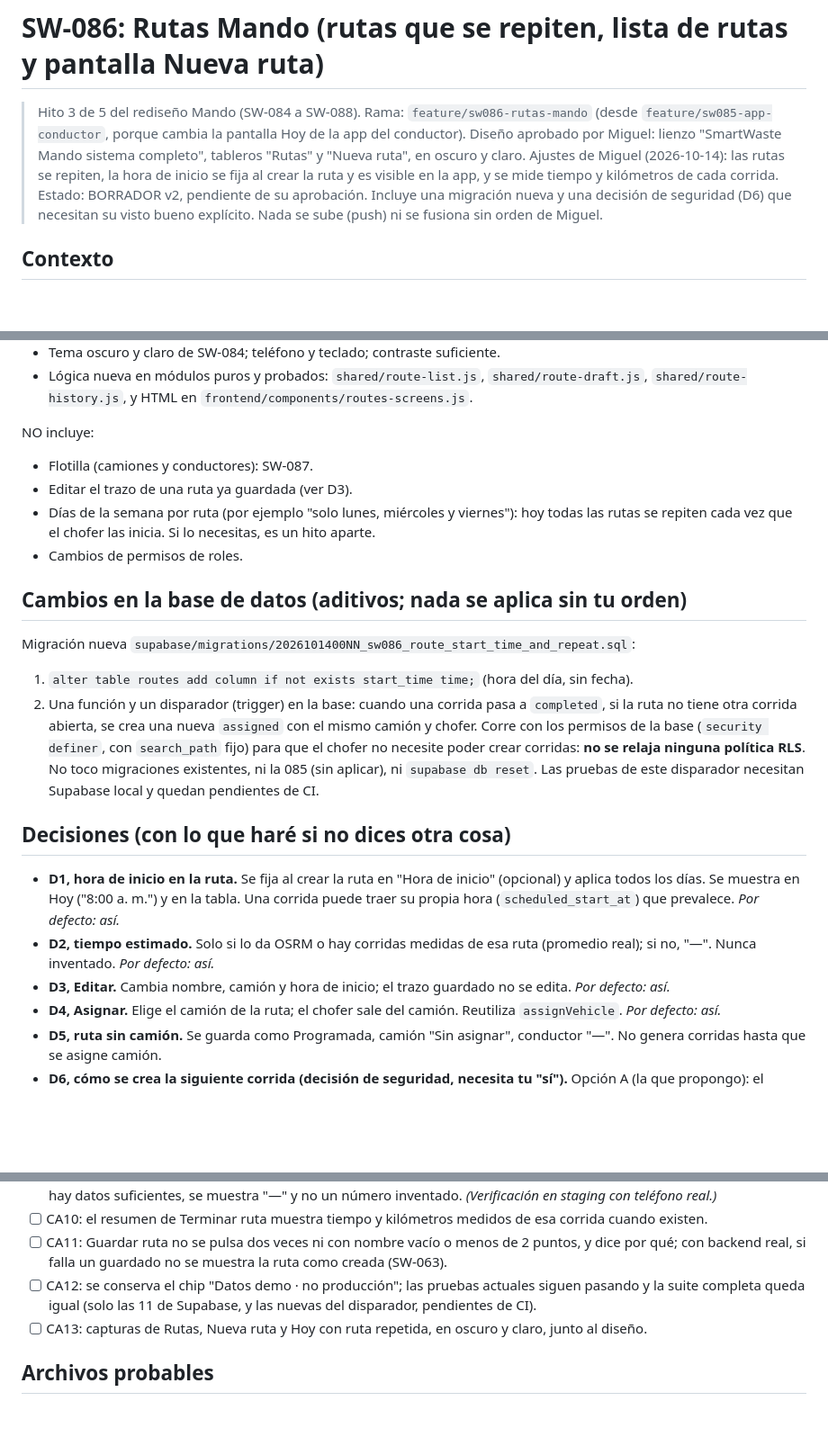
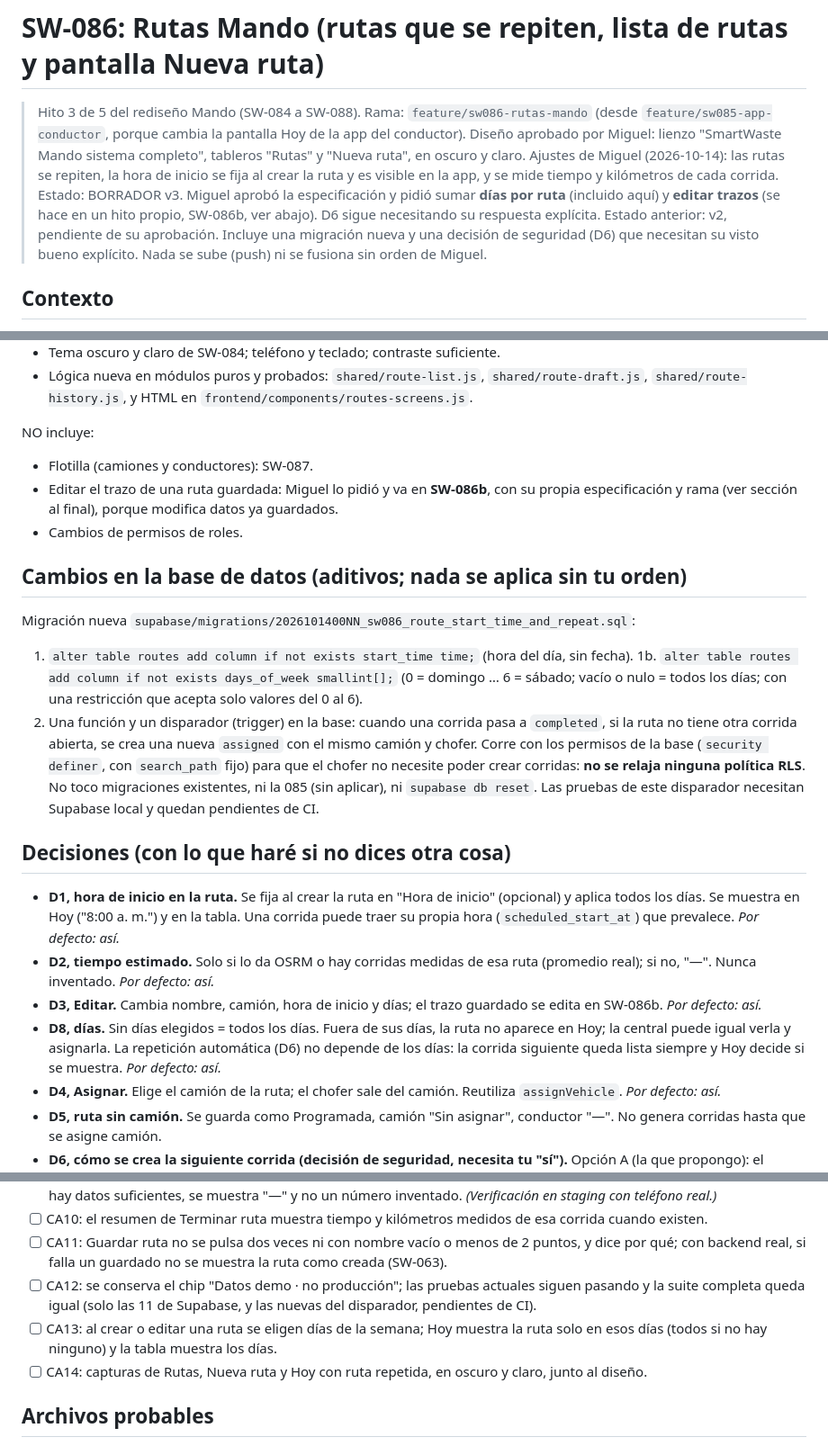
Before and after one commit to mtitservices2005-blip/SmartWaste, a Markdown page: specs/SW-086.md, 3 parts joined by grey strips. Shown at 90% size. Rendered like a GitHub page; blank space fills up the shorter version.

Commit message:
SW-086: especificación v3 (días por ruta; editar trazo pasa a SW-086b)
Co-Authored-By: Claude Sonnet 5.5 <noreply@anthropic.com>
Claude-Session: https://claude.ai/code/session_01TbnZphqsomRUw92ftRAxET

```diff
--- a/specs/SW-086.md
+++ b/specs/SW-086.md
@@ -2,7 +2,8 @@
 
 > Hito 3 de 5 del rediseño Mando (SW-084 a SW-088). Rama: `feature/sw086-rutas-mando` (desde `feature/sw085-app-conductor`, porque cambia la pantalla Hoy de la app del conductor).
 > Diseño aprobado por Miguel: lienzo "SmartWaste Mando sistema completo", tableros "Rutas" y "Nueva ruta", en oscuro y claro. Ajustes de Miguel (2026-10-14): las rutas se repiten, la hora de inicio se fija al crear la ruta y es visible en la app, y se mide tiempo y kilómetros de cada corrida.
-> Estado: BORRADOR v2, pendiente de su aprobación. Incluye una migración nueva y una decisión de seguridad (D6) que necesitan su visto bueno explícito. Nada se sube (push) ni se fusiona sin orden de Miguel.
+> Estado: BORRADOR v3. Miguel aprobó la especificación y pidió sumar **días por ruta** (incluido aquí) y **editar trazos** (se hace en un hito propio, SW-086b, ver abajo). D6 sigue necesitando su respuesta explícita.
+> Estado anterior: v2, pendiente de su aprobación. Incluye una migración nueva y una decisión de seguridad (D6) que necesitan su visto bueno explícito. Nada se sube (push) ni se fusiona sin orden de Miguel.
 
 ## Contexto
 Hoy una ruta se corre una vez: el chofer la inicia y la termina, y para repetirla la central tiene que volver a asignarle camión (SW-052). Miguel explica que en la realidad los camiones pasan por los mismos lugares todo el tiempo: el chofer debe poder volver a hacer el recorrido **sin crear la ruta** y la ruta debe aparecer **siempre** en su app para empezarla.
@@ -27,20 +29,21 @@ SÍ incluye:
 
 NO incluye:
 - Flotilla (camiones y conductores): SW-087.
-- Editar el trazo de una ruta ya guardada (ver D3).
-- Días de la semana por ruta (por ejemplo "solo lunes, miércoles y viernes"): hoy todas las rutas se repiten cada vez que el chofer las inicia. Si lo necesitas, es un hito aparte.
+- Editar el trazo de una ruta guardada: Miguel lo pidió y va en **SW-086b**, con su propia especificación y rama (ver sección al final), porque modifica datos ya guardados.
 - Cambios de permisos de roles.
 
 ## Cambios en la base de datos (aditivos; nada se aplica sin tu orden)
 Migración nueva `supabase/migrations/2026101400NN_sw086_route_start_time_and_repeat.sql`:
 1. `alter table routes add column if not exists start_time time;` (hora del día, sin fecha).
+1b. `alter table routes add column if not exists days_of_week smallint[];` (0 = domingo … 6 = sábado; vacío o nulo = todos los días; con una restricción que acepta solo valores del 0 al 6).
 2. Una función y un disparador (trigger) en la base: cuando una corrida pasa a `completed`, si la ruta no tiene otra corrida abierta, se crea una nueva `assigned` con el mismo camión y chofer. Corre con los permisos de la base (`security definer`, con `search_path` fijo) para que el chofer no necesite poder crear corridas: **no se relaja ninguna política RLS**.
 No toco migraciones existentes, ni la 085 (sin aplicar), ni `supabase db reset`. Las pruebas de este disparador necesitan Supabase local y quedan pendientes de CI.
 
 ## Decisiones (con lo que haré si no dices otra cosa)
 - **D1, hora de inicio en la ruta.** Se fija al crear la ruta en "Hora de inicio" (opcional) y aplica todos los días. Se muestra en Hoy ("8:00 a. m.") y en la tabla. Una corrida puede traer su propia hora (`scheduled_start_at`) que prevalece. *Por defecto: así.*
 - **D2, tiempo estimado.** Solo si lo da OSRM o hay corridas medidas de esa ruta (promedio real); si no, "—". Nunca inventado. *Por defecto: así.*
-- **D3, Editar.** Cambia nombre, camión y hora de inicio; el trazo guardado no se edita. *Por defecto: así.*
+- **D3, Editar.** Cambia nombre, camión, hora de inicio y días; el trazo guardado se edita en SW-086b. *Por defecto: así.*
+- **D8, días.** Sin días elegidos = todos los días. Fuera de sus días, la ruta no aparece en Hoy; la central puede igual verla y asignarla. La repetición automática (D6) no depende de los días: la corrida siguiente queda lista siempre y Hoy decide si se muestra. *Por defecto: así.*
 - **D4, Asignar.** Elige el camión de la ruta; el chofer sale del camión. Reutiliza `assignVehicle`. *Por defecto: así.*
 - **D5, ruta sin camión.** Se guarda como Programada, camión "Sin asignar", conductor "—". No genera corridas hasta que se asigne camión.
 - **D6, cómo se crea la siguiente corrida (decisión de seguridad, necesita tu "sí").** Opción A (la que propongo): el disparador de base de datos descrito arriba, sin cambiar RLS. Opción B: darle al chofer permiso de insertar corridas (relaja RLS, no la recomiendo). Opción C: que la central cree cada corrida a mano (es lo que ya existe y no resuelve lo que pides). *Por defecto: A, pero no escribo la migración hasta que la apruebes.*
@@ -59,7 +62,8 @@ No toco migraciones existentes, ni la 085 (sin aplicar), ni `supabase db reset`.
 - [ ] CA10: el resumen de Terminar ruta muestra tiempo y kilómetros medidos de esa corrida cuando existen.
 - [ ] CA11: Guardar ruta no se pulsa dos veces ni con nombre vacío o menos de 2 puntos, y dice por qué; con backend real, si falla un guardado no se muestra la ruta como creada (SW-063).
 - [ ] CA12: se conserva el chip "Datos demo · no producción"; las pruebas actuales siguen pasando y la suite completa queda igual (solo las 11 de Supabase, y las nuevas del disparador, pendientes de CI).
-- [ ] CA13: capturas de Rutas, Nueva ruta y Hoy con ruta repetida, en oscuro y claro, junto al diseño.
+- [ ] CA13: al crear o editar una ruta se eligen días de la semana; Hoy muestra la ruta solo en esos días (todos si no hay ninguno) y la tabla muestra los días.
+- [ ] CA14: capturas de Rutas, Nueva ruta y Hoy con ruta repetida, en oscuro y claro, junto al diseño.
 
 ## Archivos probables
 - `shared/route-list.js`, `shared/route-draft.js`, `shared/route-history.js` (nuevos)
```
Also changed, not shown: other parts of specs/SW-086.md (+4 -0 lines).
